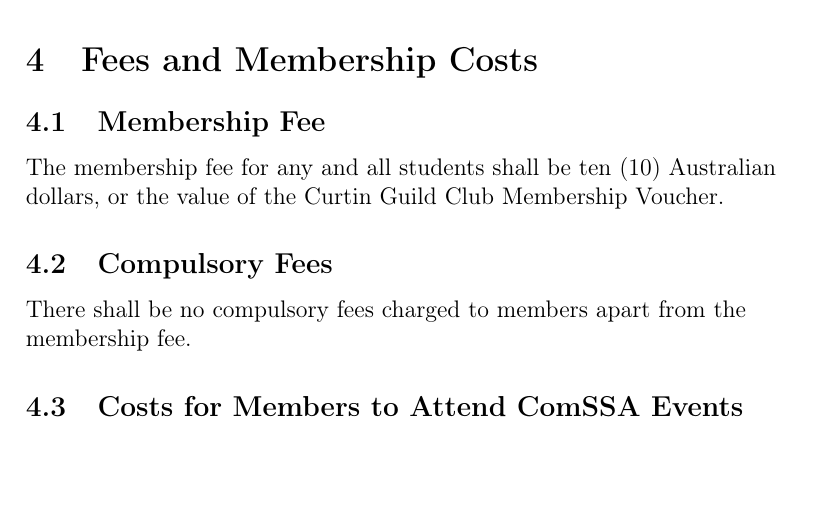
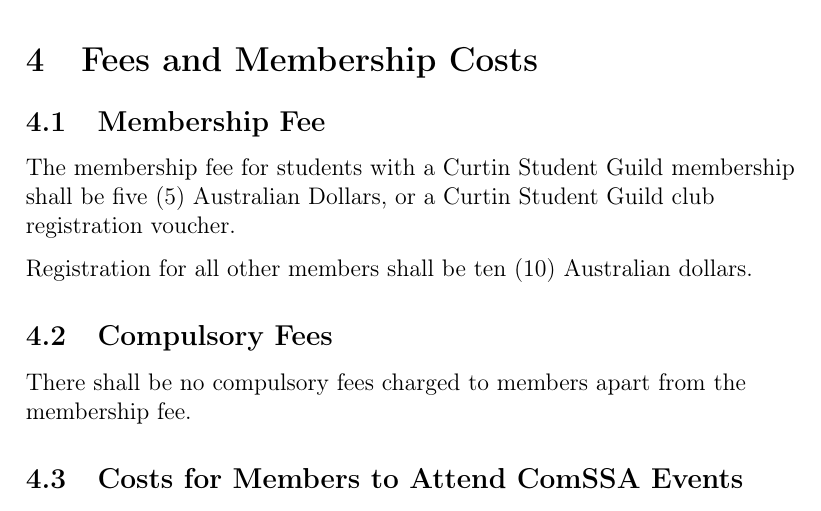
Before and after one commit to ComSSA/misc, a LaTeX document (constitution.tex): part of page 4 of 16, cut so that both start at the same text, the shorter picture padded with empty space. Compiled offline with pdfLaTeX.

Commit message:
changed membership fee to conform to Guild rules

```diff
--- a/constitution.tex
+++ b/constitution.tex
@@ -124,7 +124,9 @@
 
 \subsection{Membership Fee}
 
-The membership fee for any and all students shall be ten (10) Australian dollars, or the value of the Curtin Guild Club Membership Voucher.
+The membership fee for students with a Curtin Student Guild membership shall be five (5) Australian Dollars, or a Curtin Student Guild club registration voucher.
+
+Registration for all other members shall be ten (10) Australian dollars.
 
 \subsection{Compulsory Fees}
 
```
